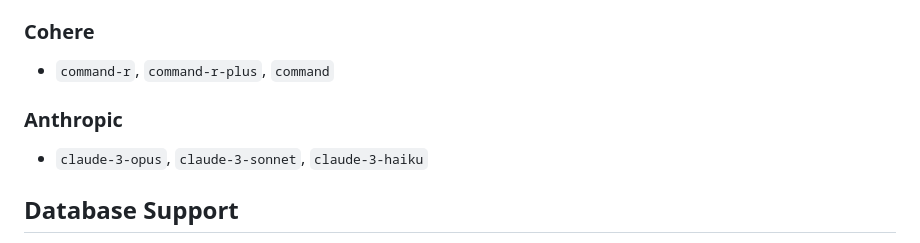
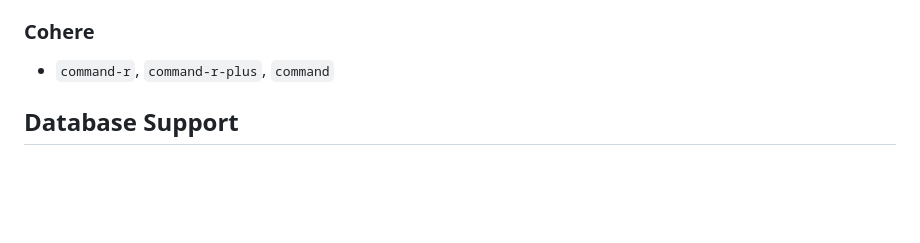
Before and after one commit to Fakhar27/CortexAI, a Markdown page: README.md, the part around the change. Rendered like a GitHub page; blank space fills up the shorter version.

```diff
--- a/README.md
+++ b/README.md
@@ -42,8 +42,6 @@ The system automatically detects connection poolers (like Supabase) and applies
 ### Cohere
 - `command-r`, `command-r-plus`, `command`
 
-### Anthropic
-- `claude-3-opus`, `claude-3-sonnet`, `claude-3-haiku`
 
 ## Database Support
 
```
